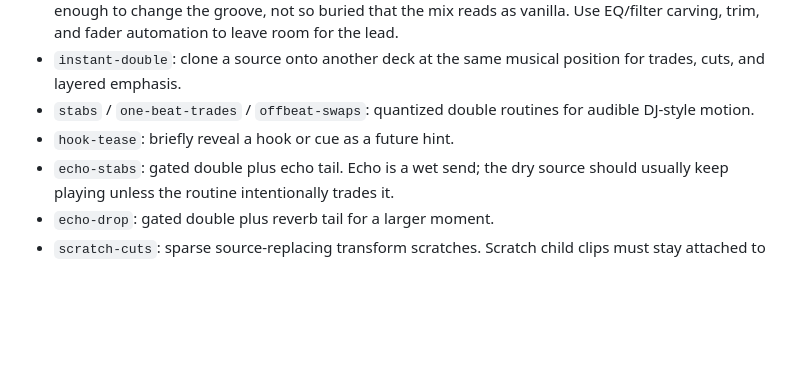
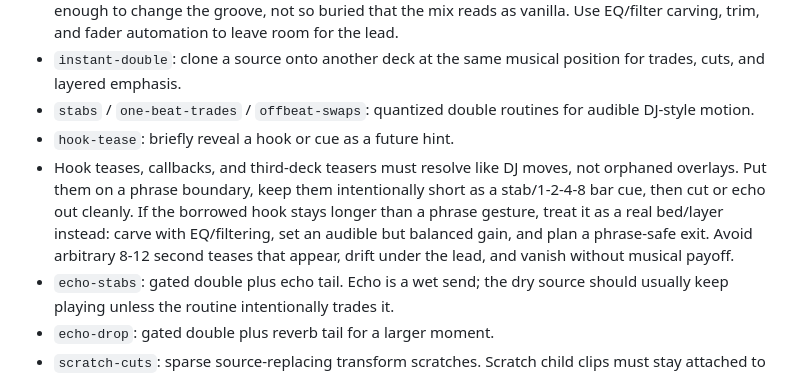
Before and after one commit to squidward-slimelab/slime-audio, a Markdown page: skills/slime-audio-dj/SKILL.md, the part around the change. GitHub-like rendering; blank space fills up the shorter version.

Commit message:
Document hook tease DJ rule

```diff
--- a/skills/slime-audio-dj/SKILL.md
+++ b/skills/slime-audio-dj/SKILL.md
@@ -141,6 +141,7 @@ Prefer named edit-api routines when they fit, then customize with automation or
 - `instant-double`: clone a source onto another deck at the same musical position for trades, cuts, and layered emphasis.
 - `stabs` / `one-beat-trades` / `offbeat-swaps`: quantized double routines for audible DJ-style motion.
 - `hook-tease`: briefly reveal a hook or cue as a future hint.
+- Hook teases, callbacks, and third-deck teasers must resolve like DJ moves, not orphaned overlays. Put them on a phrase boundary, keep them intentionally short as a stab/1-2-4-8 bar cue, then cut or echo out cleanly. If the borrowed hook stays longer than a phrase gesture, treat it as a real bed/layer instead: carve with EQ/filtering, set an audible but balanced gain, and plan a phrase-safe exit. Avoid arbitrary 8-12 second teases that appear, drift under the lead, and vanish without musical payoff.
 - `echo-stabs`: gated double plus echo tail. Echo is a wet send; the dry source should usually keep playing unless the routine intentionally trades it.
 - `echo-drop`: gated double plus reverb tail for a larger moment.
 - `scratch-cuts`: sparse source-replacing transform scratches. Scratch child clips must stay attached to the deck being scratched, not become independent music decks.
```
